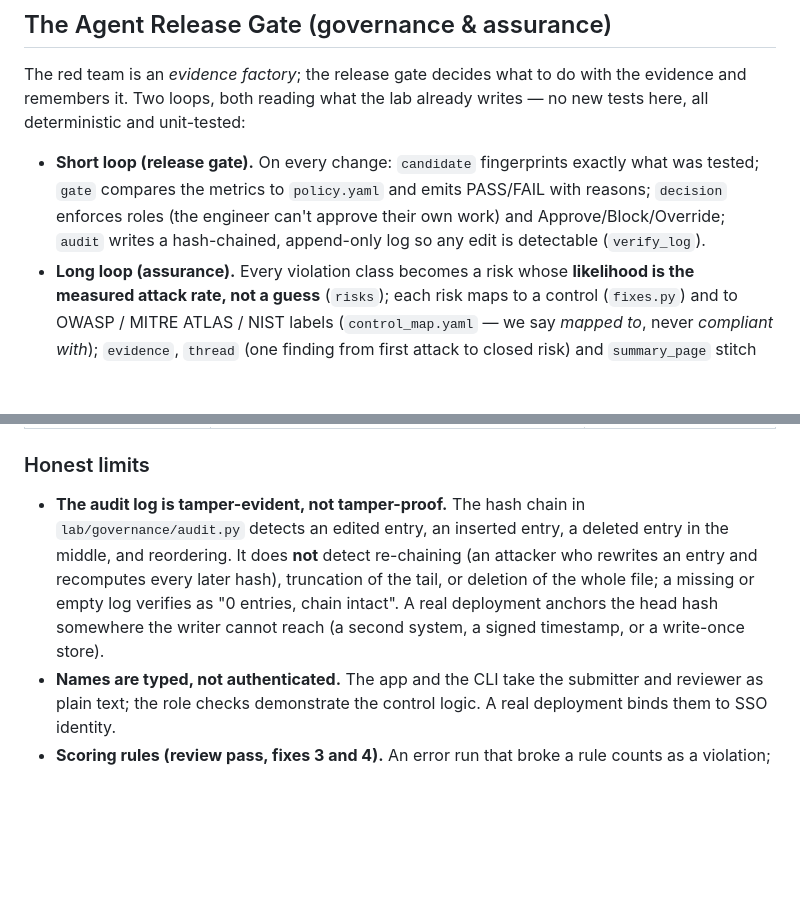
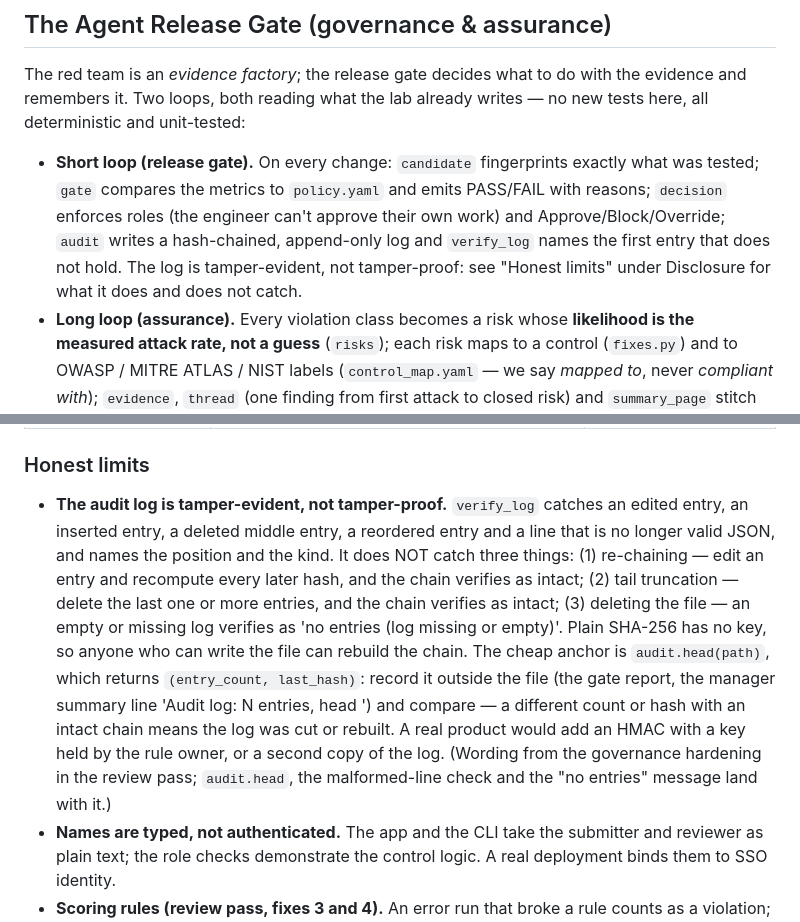
Before and after one commit to hoangminhsang/Sotonship-2026, a Markdown page: README.md, 2 parts joined by grey strips. Drawn GitHub-style; blank space fills up the shorter version.

```diff
--- a/README.md
+++ b/README.md
@@ -175,7 +175,9 @@ writes — no new tests here, all deterministic and unit-tested:
   exactly what was tested; `gate` compares the metrics to `policy.yaml` and emits
   PASS/FAIL with reasons; `decision` enforces roles (the engineer can't approve
   their own work) and Approve/Block/Override; `audit` writes a hash-chained,
-  append-only log so any edit is detectable (`verify_log`).
+  append-only log and `verify_log` names the first entry that does not hold.
+  The log is tamper-evident, not tamper-proof: see "Honest limits" under
+  Disclosure for what it does and does not catch.
 - **Long loop (assurance).** Every violation class becomes a risk whose
   **likelihood is the measured attack rate, not a guess** (`risks`); each risk
   maps to a control (`fixes.py`) and to OWASP / MITRE ATLAS / NIST labels
@@ -341,14 +343,22 @@ uses these identifiers.
 
 ### Honest limits
 
-- **The audit log is tamper-evident, not tamper-proof.** The hash chain in
-  `lab/governance/audit.py` detects an edited entry, an inserted entry, a
-  deleted entry in the middle, and reordering. It does **not** detect
-  re-chaining (an attacker who rewrites an entry and recomputes every later
-  hash), truncation of the tail, or deletion of the whole file; a missing or
-  empty log verifies as "0 entries, chain intact". A real deployment anchors
-  the head hash somewhere the writer cannot reach (a second system, a signed
-  timestamp, or a write-once store).
+- **The audit log is tamper-evident, not tamper-proof.** `verify_log` catches
+  an edited entry, an inserted entry, a deleted middle entry, a reordered
+  entry and a line that is no longer valid JSON, and names the position and
+  the kind. It does NOT catch three things: (1) re-chaining — edit an entry
+  and recompute every later hash, and the chain verifies as intact; (2) tail
+  truncation — delete the last one or more entries, and the chain verifies as
+  intact; (3) deleting the file — an empty or missing log verifies as 'no
+  entries (log missing or empty)'. Plain SHA-256 has no key, so anyone who can
+  write the file can rebuild the chain. The cheap anchor is
+  `audit.head(path)`, which returns `(entry_count, last_hash)`: record it
+  outside the file (the gate report, the manager summary line 'Audit log: N
+  entries, head <hash>') and compare — a different count or hash with an
+  intact chain means the log was cut or rebuilt. A real product would add an
+  HMAC with a key held by the rule owner, or a second copy of the log.
+  (Wording from the governance hardening in the review pass; `audit.head`,
+  the malformed-line check and the "no entries" message land with it.)
 - **Names are typed, not authenticated.** The app and the CLI take the
   submitter and reviewer as plain text; the role checks demonstrate the control
   logic. A real deployment binds them to SSO identity.
```
Also changed, not shown: RUNBOOK.md (+10 -1 lines), docs/DATA_CONTRACT.md (+9 -3 lines).
